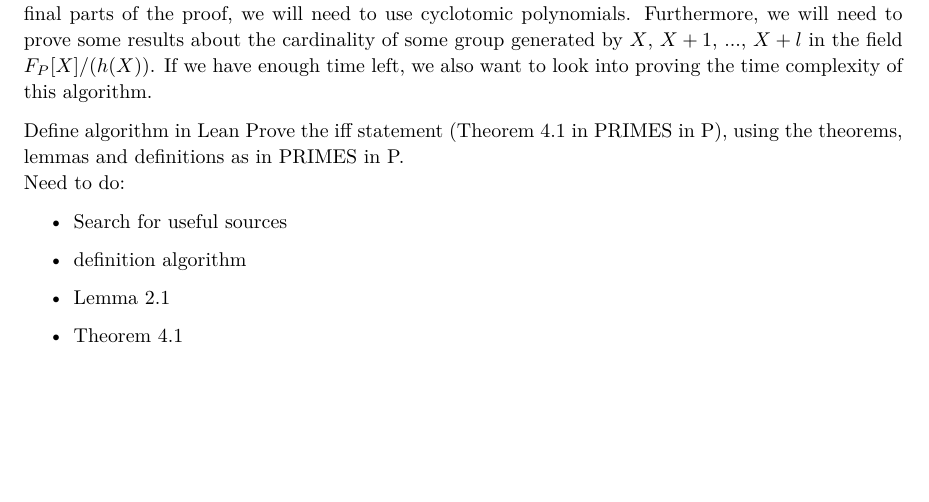
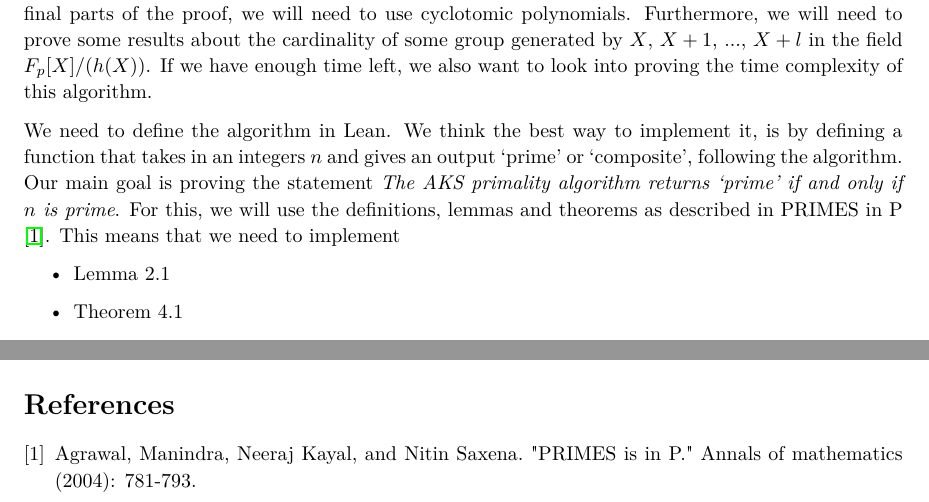
Before and after one commit to roxyvdk/FMiM_AKS-primality-test, a LaTeX problem sheet (Homework6.tex): part of the page before the commit and two parts of the page after it, the two joined at a grey line, cut so that both start at the same text, the shorter picture padded with empty space. Compiled offline with pdfLaTeX.

Commit message:
Update Homework6.tex

```diff
--- a/Homework6.tex
+++ b/Homework6.tex
@@ -99,18 +99,14 @@
 	\vspace{-\baselineskip}\noindent \rule{\textwidth}{0.025cm}\vspace{\parskip}
 	For the final project, we would like to explore the AKS primality test in Lean. This means that we will be occupied with the number theory associated to this problem.
 	In a later version of the original proof, we see that this entails inequalities, as well as modulo calculations and cyclic groups. In the final parts of the proof, we will need to use cyclotomic polynomials.
-	Furthermore, we will need to prove some results about the cardinality of some group generated by $X$, $X+1$, ..., $X+l$ in the field $F_P[X]/(h(X))$.
+	Furthermore, we will need to prove some results about the cardinality of some group generated by $X$, $X+1$, ..., $X+l$ in the field $F_p[X]/(h(X))$.
 	If we have enough time left, we also want to look into proving the time complexity of this algorithm.
 
 
-
-
-	Define algorithm in Lean
-	Prove the iff statement (Theorem 4.1 in PRIMES in P), using the theorems, lemmas and definitions as in PRIMES in P.\\
-	Need to do:
+	We need to define the algorithm in Lean. We think the best way to implement it, is by defining a function that takes in an integers $n$ and gives an output `prime' or `composite', following the algorithm.
+	Our main goal is proving the statement 	\textit{The AKS primality algorithm returns `prime' if and only if $n$ is prime}.
+	For this, we will use the definitions, lemmas and theorems as described in PRIMES in P \cite{PRIMES in P}. This means that we need to implement
 	\begin{itemize}
-		\item Search for useful sources
-		\item definition algorithm
 		\item Lemma 2.1
 		\item Theorem 4.1
 		\item Lemma 4.2
@@ -127,4 +123,10 @@
 	Individual labour??
 
 	First Lean formalizations???
+
+	\begin{thebibliography}{0}
+		\bibitem{PRIMES in P}
+		Agrawal, Manindra, Neeraj Kayal, and Nitin Saxena. "PRIMES is in P." Annals of mathematics (2004): 781-793.
+	\end{thebibliography}
+
 \end{document}
```
